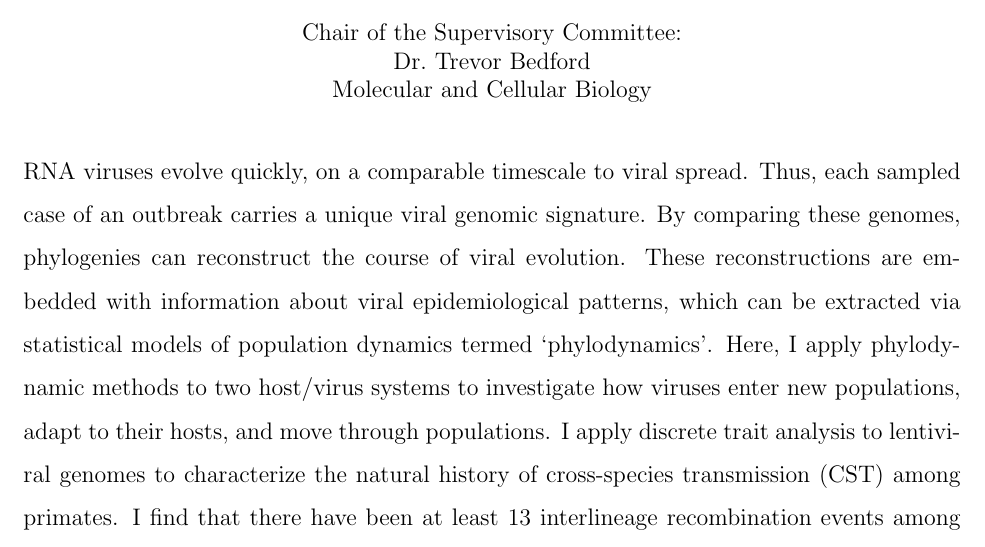
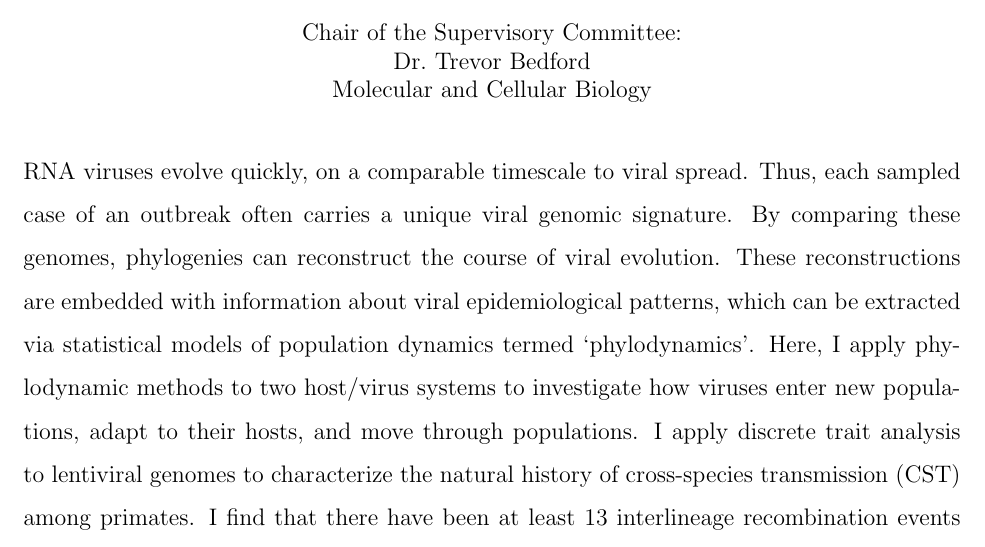
Before and after one commit to sidneymbell/dissertation, a LaTeX thesis (dissertation.tex): part of page 3 of 94, cut so that both start at the same text. Compiled offline with pdfLaTeX.

Commit message:
Correct abstract wording

```diff
--- a/dissertation.tex
+++ b/dissertation.tex
@@ -46,7 +46,7 @@ Sidney M. Bell
 \setcounter{page}{-1}
 \abstract{%
 RNA viruses evolve quickly, on a comparable timescale to viral spread.
-Thus, each sampled case of an outbreak carries a unique viral genomic signature.
+Thus, each sampled case of an outbreak often carries a unique viral genomic signature.
 By comparing these genomes, phylogenies can reconstruct the course of viral evolution.
 These reconstructions are embedded with information about viral epidemiological patterns, which can be extracted via statistical models of population dynamics termed `phylodynamics'.
 Here, I apply phylodynamic methods to two host/virus systems to investigate how viruses enter new populations, adapt to their hosts, and move through populations.
```
